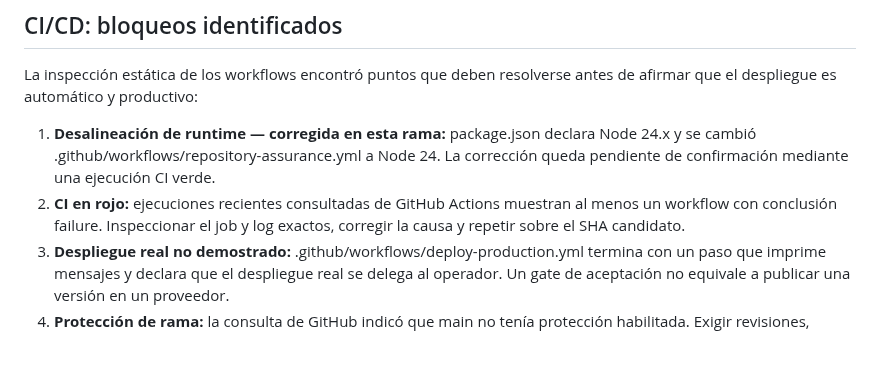
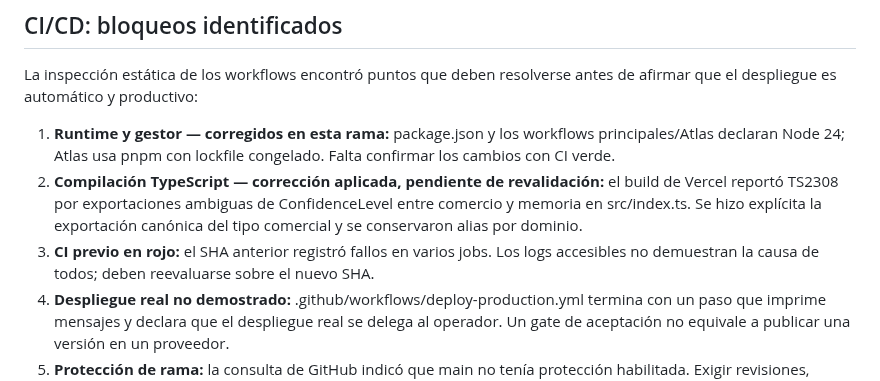
Before and after one commit to AnubisVillasenor1/ISABELLA-VERSION-TERMINUS-V6, a Markdown page: README.md, the part around the change. Drawn GitHub-style; blank space fills up the shorter version.

Commit message:
docs(readme): record TypeScript blocker remediation and CI caveat

```diff
--- a/README.md
+++ b/README.md
@@ -116,8 +116,9 @@ El README previo declara GET /api/v1/ops/preflight protegido por token administr
 
 La inspección estática de los workflows encontró puntos que deben resolverse antes de afirmar que el despliegue es automático y productivo:
 
-1. **Desalineación de runtime — corregida en esta rama:** package.json declara Node 24.x y se cambió .github/workflows/repository-assurance.yml a Node 24. La corrección queda pendiente de confirmación mediante una ejecución CI verde.
-2. **CI en rojo:** ejecuciones recientes consultadas de GitHub Actions muestran al menos un workflow con conclusión failure. Inspeccionar el job y log exactos, corregir la causa y repetir sobre el SHA candidato.
+1. **Runtime y gestor — corregidos en esta rama:** package.json y los workflows principales/Atlas declaran Node 24; Atlas usa pnpm con lockfile congelado. Falta confirmar los cambios con CI verde.
+2. **Compilación TypeScript — corrección aplicada, pendiente de revalidación:** el build de Vercel reportó TS2308 por exportaciones ambiguas de ConfidenceLevel entre comercio y memoria en src/index.ts. Se hizo explícita la exportación canónica del tipo comercial y se conservaron alias por dominio.
+3. **CI previo en rojo:** el SHA anterior registró fallos en varios jobs. Los logs accesibles no demuestran la causa de todos; deben reevaluarse sobre el nuevo SHA.
 3. **Despliegue real no demostrado:** .github/workflows/deploy-production.yml termina con un paso que imprime mensajes y declara que el despliegue real se delega al operador. Un gate de aceptación no equivale a publicar una versión en un proveedor.
 4. **Protección de rama:** la consulta de GitHub indicó que main no tenía protección habilitada. Exigir revisiones, checks obligatorios, evitar pushes directos y aplicar permisos mínimos.
 5. **Evidencia por SHA:** pruebas, SBOM, escaneo de secretos y evidencia de producción deben corresponder al mismo commit candidato.
```
